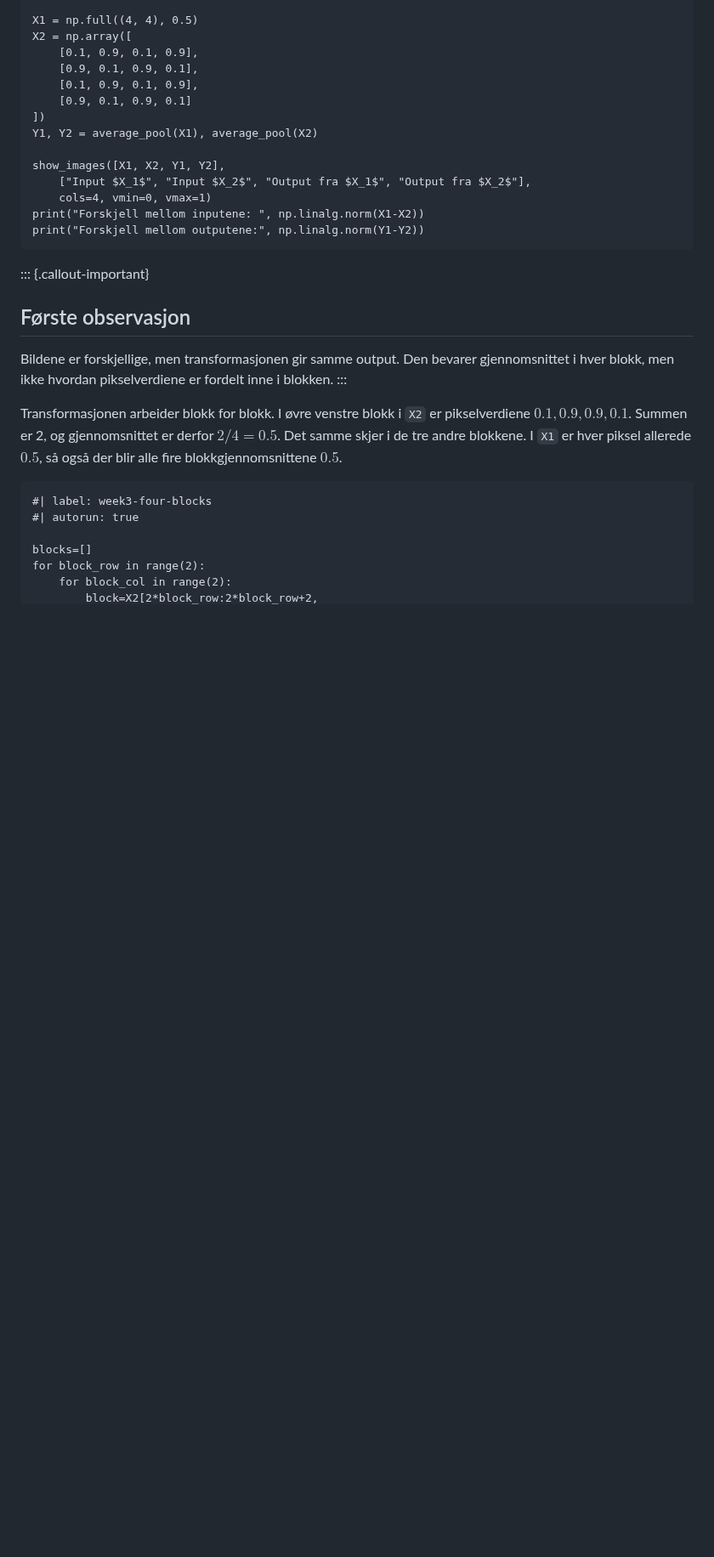
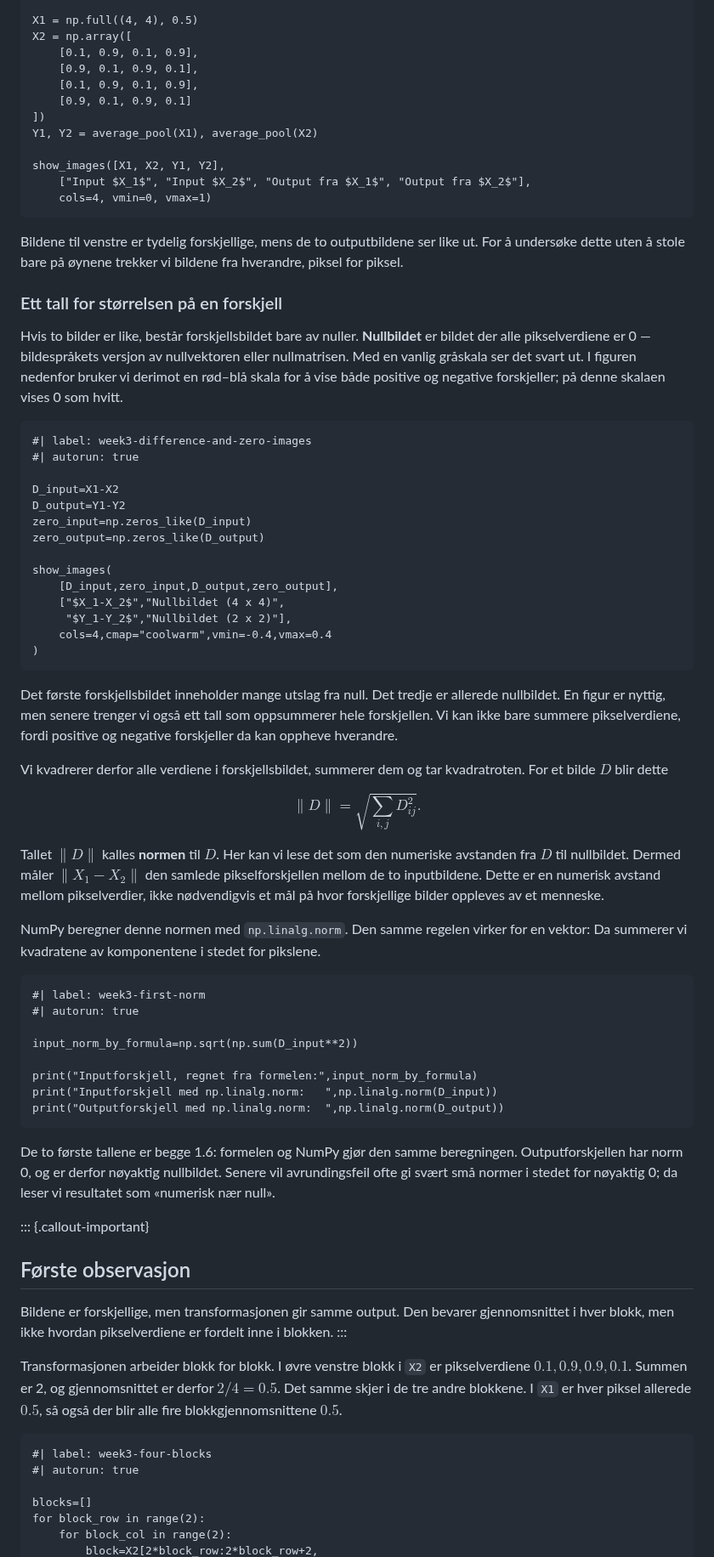
Before and after one commit to aacchhee/ingmat3a_ntnu, a Markdown page: _includes/linalg/uke3.md, the part around one of its changes. Shown at 85% size. Rendered like a GitHub page; blank space fills up the shorter version.

Commit message:
Introduce norms through zero images

````diff
--- a/_includes/linalg/uke3.md
+++ b/_includes/linalg/uke3.md
@@ -175,9 +175,55 @@ Y1, Y2 = average_pool(X1), average_pool(X2)
 show_images([X1, X2, Y1, Y2],
     ["Input $X_1$", "Input $X_2$", "Output fra $X_1$", "Output fra $X_2$"],
     cols=4, vmin=0, vmax=1)
-print("Forskjell mellom inputene: ", np.linalg.norm(X1-X2))
-print("Forskjell mellom outputene:", np.linalg.norm(Y1-Y2))
-```
+```
+
+Bildene til venstre er tydelig forskjellige, mens de to outputbildene ser like ut. For å undersøke dette uten å stole bare på øynene trekker vi bildene fra hverandre, piksel for piksel.
+
+### Ett tall for størrelsen på en forskjell
+
+Hvis to bilder er like, består forskjellsbildet bare av nuller. **Nullbildet** er bildet der alle pikselverdiene er 0 — bildespråkets versjon av nullvektoren eller nullmatrisen. Med en vanlig gråskala ser det svart ut. I figuren nedenfor bruker vi derimot en rød–blå skala for å vise både positive og negative forskjeller; på denne skalaen vises 0 som hvitt.
+
+```{pyodide-python}
+#| label: week3-difference-and-zero-images
+#| autorun: true
+
+D_input=X1-X2
+D_output=Y1-Y2
+zero_input=np.zeros_like(D_input)
+zero_output=np.zeros_like(D_output)
+
+show_images(
+    [D_input,zero_input,D_output,zero_output],
+    ["$X_1-X_2$","Nullbildet (4 x 4)",
+     "$Y_1-Y_2$","Nullbildet (2 x 2)"],
+    cols=4,cmap="coolwarm",vmin=-0.4,vmax=0.4
+)
+```
+
+Det første forskjellsbildet inneholder mange utslag fra null. Det tredje er allerede nullbildet. En figur er nyttig, men senere trenger vi også ett tall som oppsummerer hele forskjellen. Vi kan ikke bare summere pikselverdiene, fordi positive og negative forskjeller da kan oppheve hverandre.
+
+Vi kvadrerer derfor alle verdiene i forskjellsbildet, summerer dem og tar kvadratroten. For et bilde $D$ blir dette
+
+$$
+\lVert D\rVert=\sqrt{\sum_{i,j}D_{ij}^2}.
+$$
+
+Tallet $\lVert D\rVert$ kalles **normen** til $D$. Her kan vi lese det som den numeriske avstanden fra $D$ til nullbildet. Dermed måler $\lVert X_1-X_2\rVert$ den samlede pikselforskjellen mellom de to inputbildene. Dette er en numerisk avstand mellom pikselverdier, ikke nødvendigvis et mål på hvor forskjellige bilder oppleves av et menneske.
+
+NumPy beregner denne normen med `np.linalg.norm`. Den samme regelen virker for en vektor: Da summerer vi kvadratene av komponentene i stedet for pikslene.
+
+```{pyodide-python}
+#| label: week3-first-norm
+#| autorun: true
+
+input_norm_by_formula=np.sqrt(np.sum(D_input**2))
+
+print("Inputforskjell, regnet fra formelen:",input_norm_by_formula)
+print("Inputforskjell med np.linalg.norm:   ",np.linalg.norm(D_input))
+print("Outputforskjell med np.linalg.norm:  ",np.linalg.norm(D_output))
+```
+
+De to første tallene er begge 1.6: formelen og NumPy gjør den samme beregningen. Outputforskjellen har norm 0, og er derfor nøyaktig nullbildet. Senere vil avrundingsfeil ofte gi svært små normer i stedet for nøyaktig 0; da leser vi resultatet som «numerisk nær null».
 
 ::: {.callout-important}
 ## Første observasjon
````
Also changed, not shown: other parts of _includes/linalg/uke3.md (+11 -3 lines).
